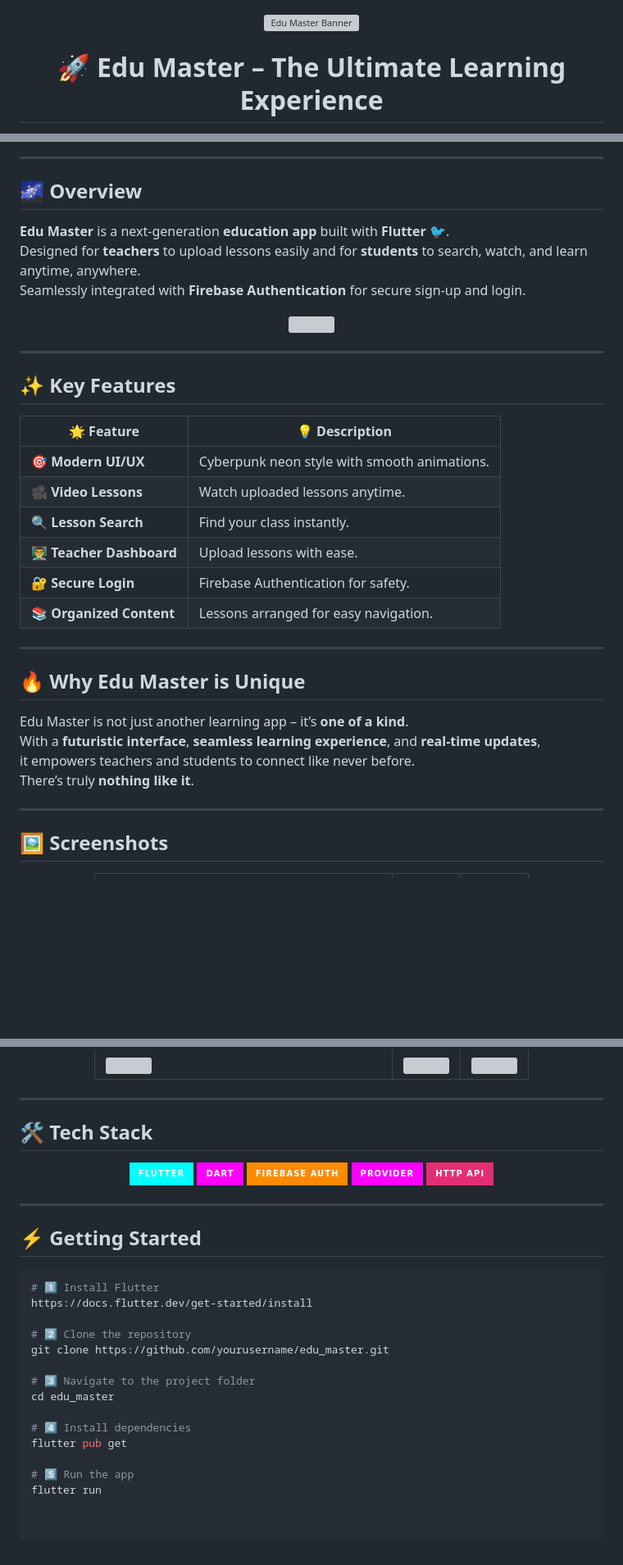
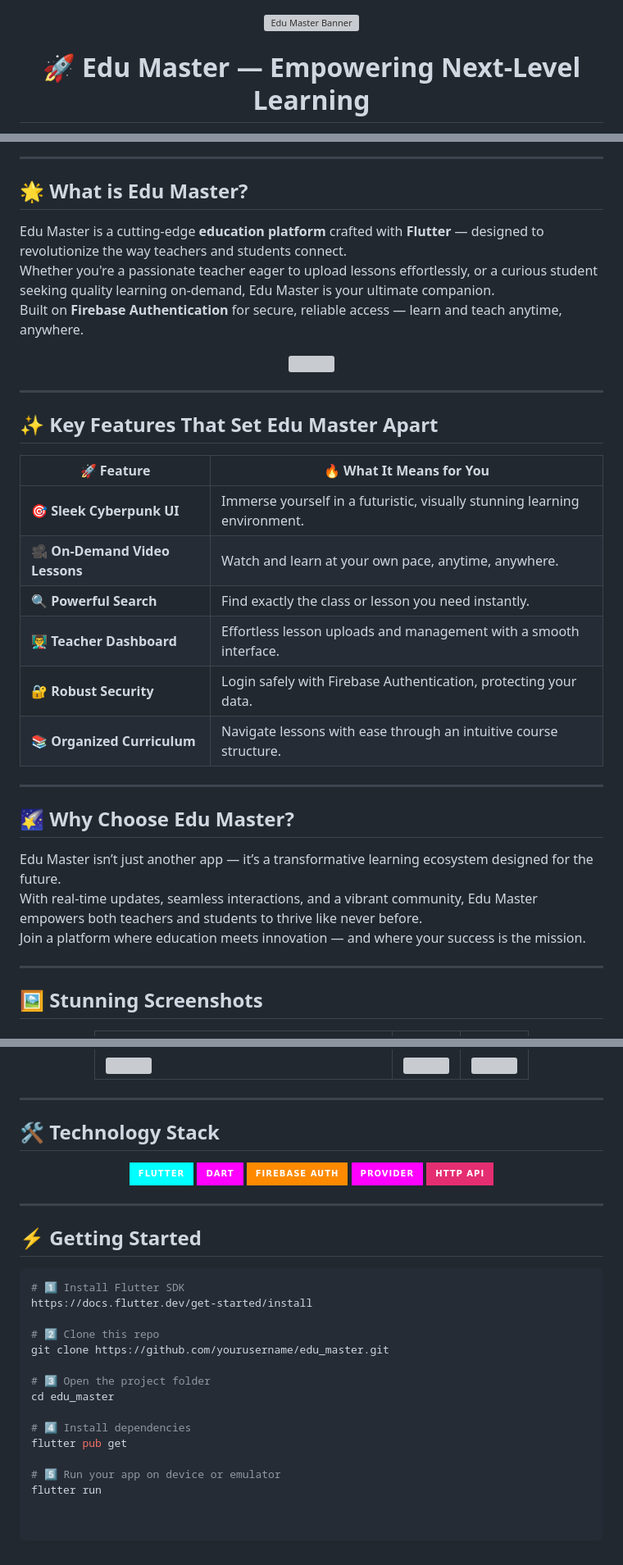
Before and after one commit to osama-eslam/Edu-Master, a Markdown page: README.md, 3 parts joined by grey strips. Shown: that part at 82% size. GitHub-like rendering; badges without logos; blank space fills up the shorter version; grey boxes are pictures that could not be loaded.

````diff
--- a/README.md
+++ b/README.md
@@ -1,16 +1,16 @@
-<!-- 🚀 Cyberpunk Neon Banner -->
+<!-- 🚀 Neon Cyberpunk Banner -->
 <p align="center">
   <img src="https://capsule-render.vercel.app/api?type=waving&height=250&text=🎓%20Edu%20Master&fontAlign=50&fontAlignY=40&color=gradient&customColorList=0,2,3,5,20,30&animation=twinkling" alt="Edu Master Banner"/>
 </p>
 
 <h1 align="center" style="
-  font-size: 45px;
+  font-size: 50px;
   background: linear-gradient(90deg, #ff00cc, #00ffff, #ff8a00, #e52e71);
   -webkit-background-clip: text;
   color: transparent;
-  font-weight: bold;
-  text-shadow: 0 0 10px rgba(255,0,255,0.8), 0 0 20px rgba(0,255,255,0.8);
+  font-weight: 900;
+  text-shadow: 0 0 15px rgba(255,0,255,0.9), 0 0 30px rgba(0,255,255,0.9);
 ">
-  🚀 Edu Master – The Ultimate Learning Experience
+  🚀 Edu Master — Empowering Next-Level Learning
 </h1>
 
@@ -21,10 +21,10 @@
 
 ---
 
-## 🌌 Overview
+## 🌟 What is Edu Master?
 
-**Edu Master** is a next-generation **education app** built with **Flutter** 🐦.
-Designed for **teachers** to upload lessons easily and for **students** to search, watch, and learn anytime, anywhere.
-Seamlessly integrated with **Firebase Authentication** for secure sign-up and login.
+Edu Master is a cutting-edge **education platform** crafted with **Flutter** — designed to revolutionize the way teachers and students connect.
+Whether you're a passionate teacher eager to upload lessons effortlessly, or a curious student seeking quality learning on-demand, Edu Master is your ultimate companion.
+Built on **Firebase Authentication** for secure, reliable access — learn and teach anytime, anywhere.
 
 <p align="center">
@@ -33,27 +33,26 @@ Seamlessly integrated with **Firebase Authentication** for secure sign-up and lo
 
 ---
 
-## ✨ Key Features
+## ✨ Key Features That Set Edu Master Apart
 
-| 🌟 Feature | 💡 Description |
-|-----------|----------|
-| 🎯 **Modern UI/UX** | Cyberpunk neon style with smooth animations. |
-| 🎥 **Video Lessons** | Watch uploaded lessons anytime. |
-| 🔍 **Lesson Search** | Find your class instantly. |
-| 👨‍🏫 **Teacher Dashboard** | Upload lessons with ease. |
-| 🔐 **Secure Login** | Firebase Authentication for safety. |
-| 📚 **Organized Content** | Lessons arranged for easy navigation. |
+| 🚀 Feature           | 🔥 What It Means for You                        |
+|---------------------|------------------------------------------------|
+| 🎯 **Sleek Cyberpunk UI** | Immerse yourself in a futuristic, visually stunning learning environment. |
+| 🎥 **On-Demand Video Lessons** | Watch and learn at your own pace, anytime, anywhere. |
+| 🔍 **Powerful Search** | Find exactly the class or lesson you need instantly. |
+| 👨‍🏫 **Teacher Dashboard** | Effortless lesson uploads and management with a smooth interface. |
+| 🔐 **Robust Security** | Login safely with Firebase Authentication, protecting your data. |
+| 📚 **Organized Curriculum** | Navigate lessons with ease through an intuitive course structure. |
 
 ---
 
-## 🔥 Why Edu Master is Unique
+## 🌠 Why Choose Edu Master?
 
-Edu Master is not just another learning app – it’s **one of a kind**.
-With a **futuristic interface**, **seamless learning experience**, and **real-time updates**,
-it empowers teachers and students to connect like never before.
-There’s truly **nothing like it**.
+Edu Master isn’t just another app — it’s a transformative learning ecosystem designed for the future.
+With real-time updates, seamless interactions, and a vibrant community, Edu Master empowers both teachers and students to thrive like never before.
+Join a platform where education meets innovation — and where your success is the mission.
 
 ---
 
-## 🖼 Screenshots
+## 🖼 Stunning Screenshots
 
@@ -69,7 +68,7 @@ There’s truly **nothing like it**.
 
 ---
 
-## 🛠 Tech Stack
+## 🛠 Technology Stack
 
 <p align="center">
   <img src="https://img.shields.io/badge/Flutter-00ffff?logo=flutter&logoColor=black&style=for-the-badge" />
@@ -84,17 +83,17 @@ There’s truly **nothing like it**.
 ## ⚡ Getting Started
 
 ```bash
-# 1️⃣ Install Flutter
+# 1️⃣ Install Flutter SDK
 https://docs.flutter.dev/get-started/install
 
-# 2️⃣ Clone the repository
+# 2️⃣ Clone this repo
 git clone https://github.com/yourusername/edu_master.git
 
-# 3️⃣ Navigate to the project folder
+# 3️⃣ Open the project folder
 cd edu_master
 
 # 4️⃣ Install dependencies
 flutter pub get
 
-# 5️⃣ Run the app
+# 5️⃣ Run your app on device or emulator
 flutter run
````
Also changed, not shown: other parts of README.md (+5 -5 lines).
